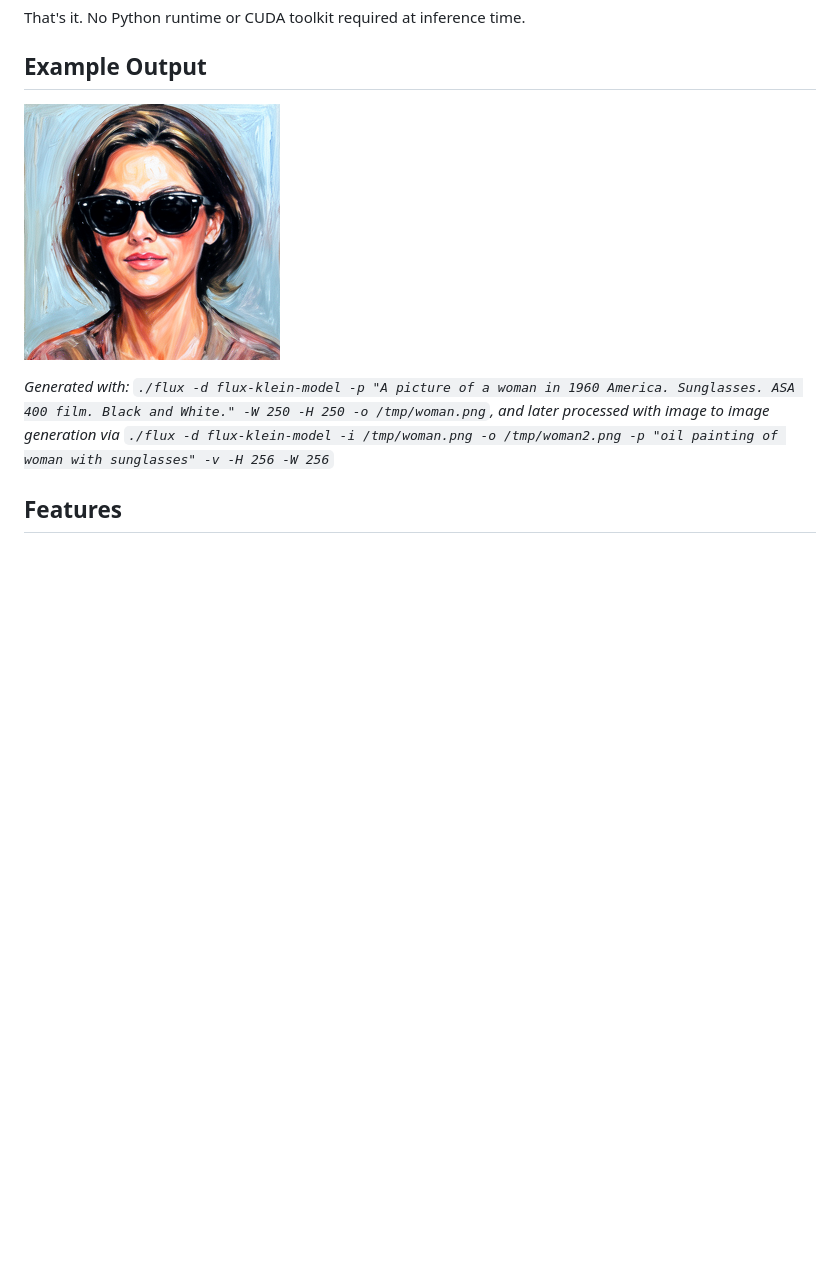
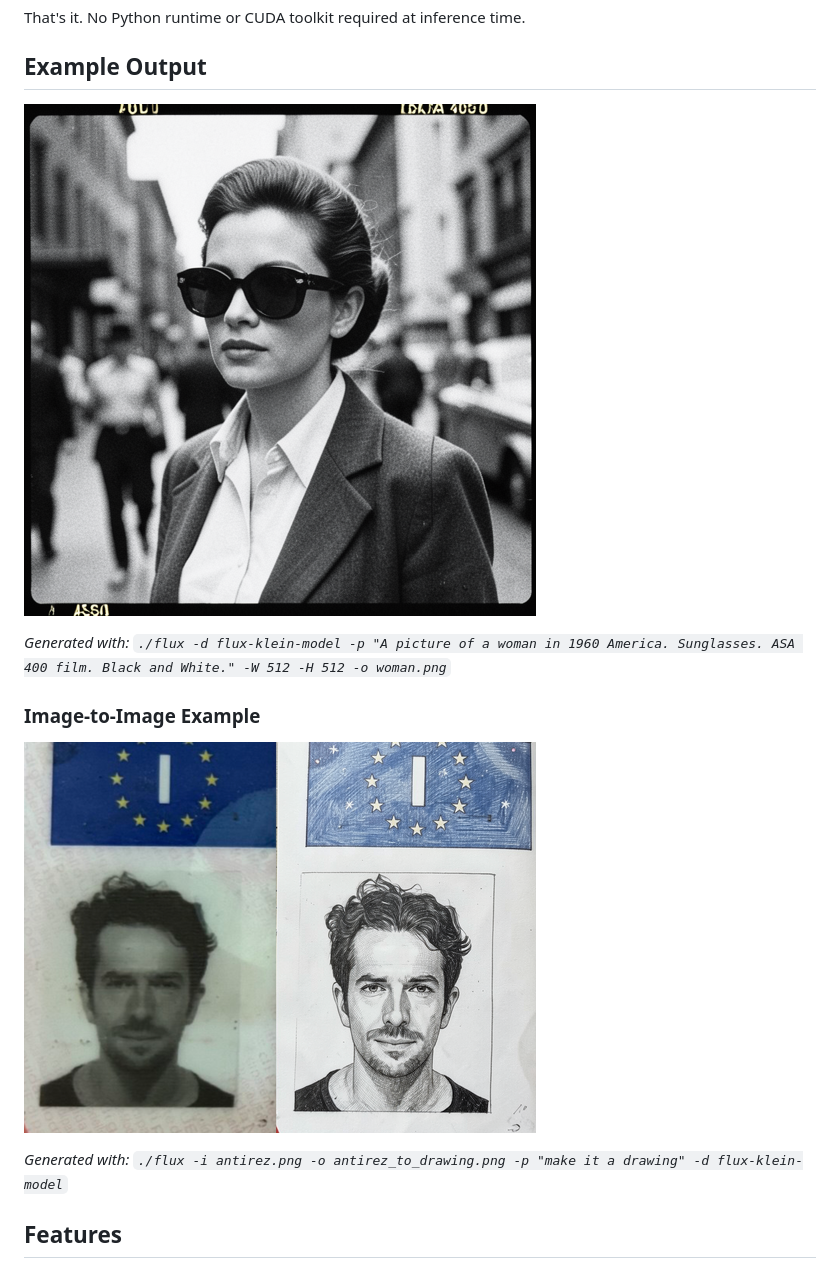
Before and after one commit to nieweichen/iris.c, a Markdown page: README.md, the part around the change. Drawn GitHub-style; pictures changed too: images/antirez_to_drawing.png (added), images/woman_with_sunglasses.png; blank space fills up the shorter version.

Commit message:
Add clear txt2img and img2img examples to README.

```diff
--- a/README.md
+++ b/README.md
@@ -24,7 +24,13 @@ That's it. No Python runtime or CUDA toolkit required at inference time.
 
 ![Woman with sunglasses](images/woman_with_sunglasses.png)
 
-*Generated with: `./flux -d flux-klein-model -p "A picture of a woman in 1960 America. Sunglasses. ASA 400 film. Black and White." -W 250 -H 250 -o /tmp/woman.png`, and later processed with image to image generation via `./flux -d flux-klein-model -i /tmp/woman.png -o /tmp/woman2.png -p "oil painting of woman with sunglasses" -v -H 256 -W 256`*
+*Generated with: `./flux -d flux-klein-model -p "A picture of a woman in 1960 America. Sunglasses. ASA 400 film. Black and White." -W 512 -H 512 -o woman.png`*
+
+### Image-to-Image Example
+
+![antirez to drawing](images/antirez_to_drawing.png)
+
+*Generated with: `./flux -i antirez.png -o antirez_to_drawing.png -p "make it a drawing" -d flux-klein-model`*
 
 ## Features
 
```
Also changed, not shown: test_vectors/reference_2step_64x64_seed42.png, test_vectors/reference_4step_512x512_seed123.png.
